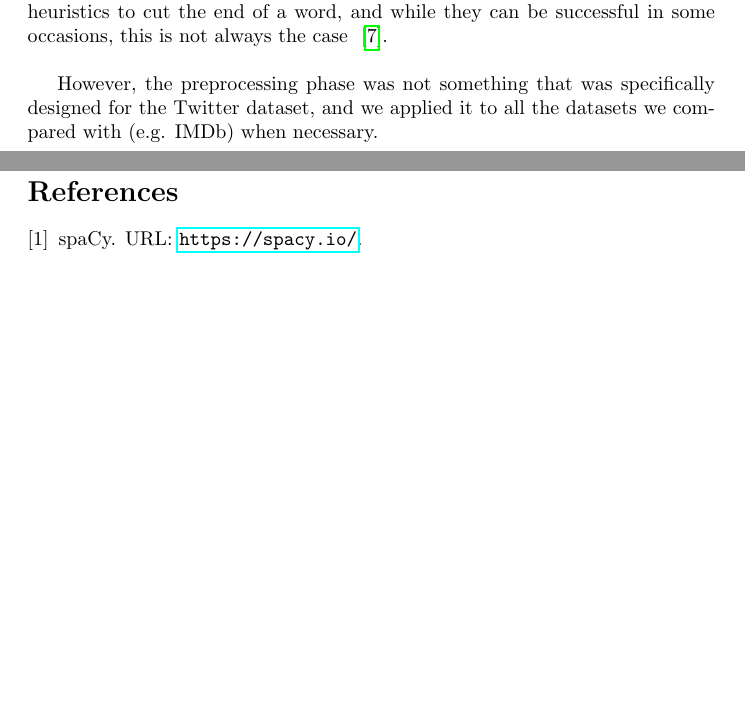
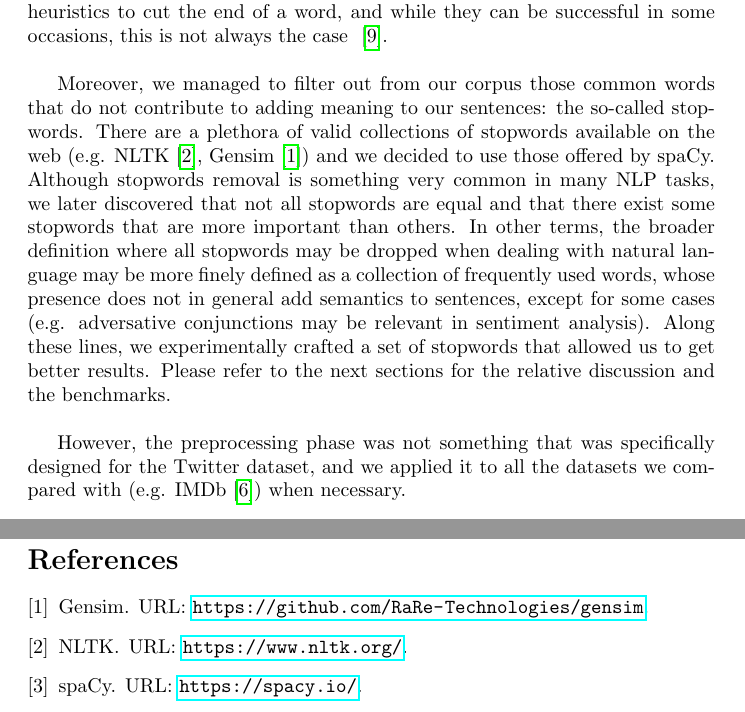
Before and after one commit to Tommysayl/Plaint-or-tweet, a LaTeX document (report/main.tex, which reads report/main.bib, report/modules/preprocessing.tex): two parts of pages 6 and 10 of 10, joined at a grey line, cut so that both start at the same text, the shorter picture padded with empty space. Compiled offline with pdfLaTeX.

Commit message:
Add paragraph about stopwords

```diff
--- a/report/main.bib
+++ b/report/main.bib
@@ -53,3 +53,7 @@
   title         = {spa{C}y},
   url           = {https://spacy.io/},
 }
+
+@misc{startups:nltk,
+  title         = {{NLTK}},
+  url           = {https://www.nltk.org/},
--- a/report/modules/preprocessing.tex
+++ b/report/modules/preprocessing.tex
@@ -17,4 +17,7 @@ We decided to apply lemmatization and tokenization, which are common operations
 
 While it is common to tokenize sentences into words before passing them to a model, we thought it would be interesting to use lemmas instead of the original words since different variations of the original lemma have the same meaning (e.g. 'be', 'been' and 'am' refer to the same concept) and models should benefit from this process since they will have the chance to see multiple times the same lemma in different contexts. We also decided not to test the effects of applying stemming on our dataset since many stemming algorithms consider some heuristics to cut the end of a word, and while they can be successful in some occasions, this is not always the case ~\cite{data:standfordNLP}.\\
 
-However, the preprocessing phase was not something that was specifically designed for the Twitter dataset, and we applied it to all the datasets we compared with (e.g. IMDb) when necessary.
+Moreover, we managed to filter out from our corpus those common words that do not contribute to adding meaning to our sentences: the so-called stopwords. There are a plethora of valid collections of stopwords available on the web (e.g. NLTK~\cite{startups:nltk}, Gensim~\cite{startups:gensim}) and we decided to use those offered by spaCy. Although stopwords removal is something very common in many NLP tasks, we later discovered that not all stopwords are equal and that there exist some stopwords that are more important than others. In other terms, the broader definition where all stopwords may be dropped when dealing with natural language may be more finely defined as a collection of frequently used words, whose presence does not in general add semantics to sentences, except for some cases (e.g. adversative conjunctions may be relevant in sentiment analysis).
+Along these lines, we experimentally crafted a set of stopwords that allowed us to get better results. Please refer to the next sections for the relative discussion and the benchmarks.\\
+
+However, the preprocessing phase was not something that was specifically designed for the Twitter dataset, and we applied it to all the datasets we compared with (e.g. IMDb~\cite{data:imdb}) when necessary.
```
Also changed, not shown: report/main.pdf, report/main.bib (6 more changed lines).
